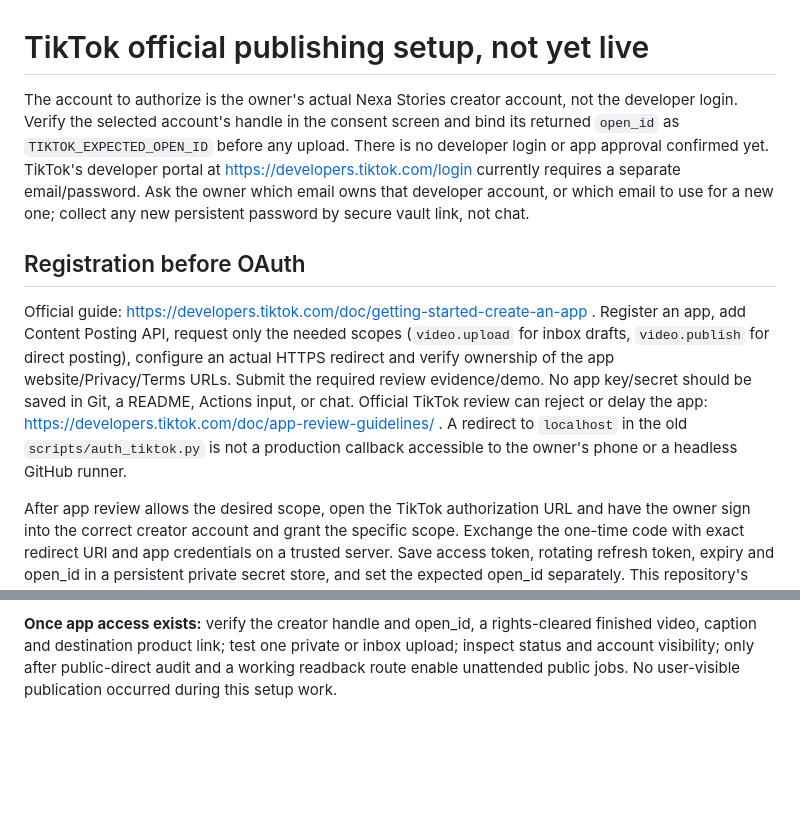
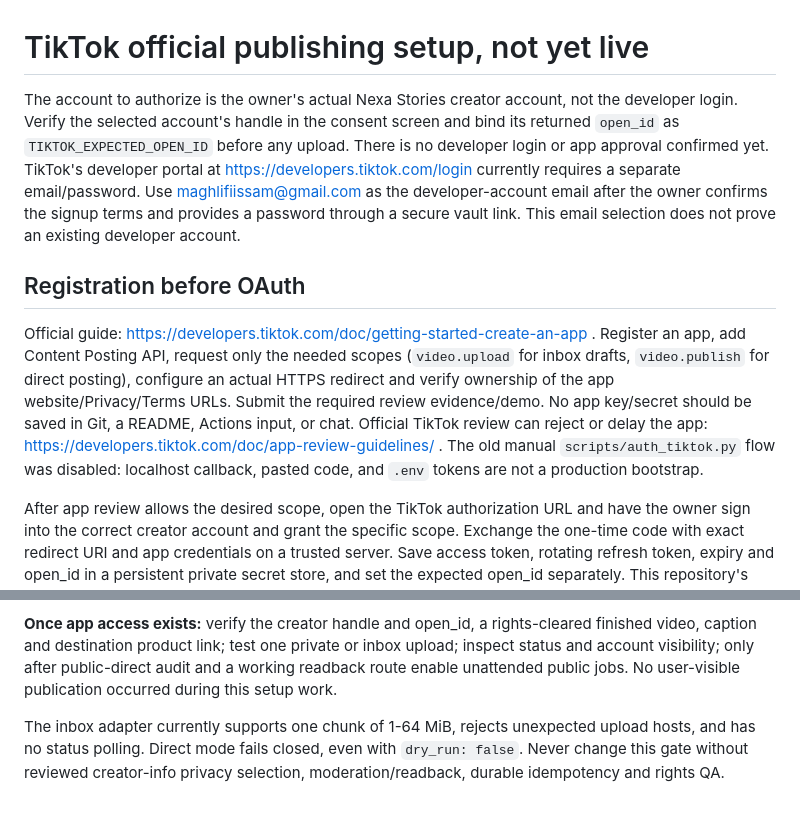
Before and after one commit to maghlifiissam-art/spider-network, a Markdown page: TIKTOK_SETUP.md, 2 parts joined by grey strips. GitHub-like rendering; blank space fills up the shorter version.

Commit message:
Clarify developer identity and fail-closed posting setup
Updated TikTok setup instructions with developer account email and clarified app review process.

```diff
--- a/TIKTOK_SETUP.md
+++ b/TIKTOK_SETUP.md
@@ -1,13 +1,15 @@
 # TikTok official publishing setup, not yet live
 
-The account to authorize is the owner's actual Nexa Stories creator account, not the developer login. Verify the selected account's handle in the consent screen and bind its returned `open_id` as `TIKTOK_EXPECTED_OPEN_ID` before any upload. There is no developer login or app approval confirmed yet. TikTok's developer portal at https://developers.tiktok.com/login currently requires a separate email/password. Ask the owner which email owns that developer account, or which email to use for a new one; collect any new persistent password by secure vault link, not chat.
+The account to authorize is the owner's actual Nexa Stories creator account, not the developer login. Verify the selected account's handle in the consent screen and bind its returned `open_id` as `TIKTOK_EXPECTED_OPEN_ID` before any upload. There is no developer login or app approval confirmed yet. TikTok's developer portal at https://developers.tiktok.com/login currently requires a separate email/password. Use maghlifiissam@gmail.com as the developer-account email after the owner confirms the signup terms and provides a password through a secure vault link. This email selection does not prove an existing developer account.
 
 ## Registration before OAuth
 
-Official guide: https://developers.tiktok.com/doc/getting-started-create-an-app . Register an app, add Content Posting API, request only the needed scopes (`video.upload` for inbox drafts, `video.publish` for direct posting), configure an actual HTTPS redirect and verify ownership of the app website/Privacy/Terms URLs. Submit the required review evidence/demo. No app key/secret should be saved in Git, a README, Actions input, or chat. Official TikTok review can reject or delay the app: https://developers.tiktok.com/doc/app-review-guidelines/ . A redirect to `localhost` in the old `scripts/auth_tiktok.py` is not a production callback accessible to the owner's phone or a headless GitHub runner.
+Official guide: https://developers.tiktok.com/doc/getting-started-create-an-app . Register an app, add Content Posting API, request only the needed scopes (`video.upload` for inbox drafts, `video.publish` for direct posting), configure an actual HTTPS redirect and verify ownership of the app website/Privacy/Terms URLs. Submit the required review evidence/demo. No app key/secret should be saved in Git, a README, Actions input, or chat. Official TikTok review can reject or delay the app: https://developers.tiktok.com/doc/app-review-guidelines/ . The old manual `scripts/auth_tiktok.py` flow was disabled: localhost callback, pasted code, and `.env` tokens are not a production bootstrap.
 
 After app review allows the desired scope, open the TikTok authorization URL and have the owner sign into the correct creator account and grant the specific scope. Exchange the one-time code with exact redirect URI and app credentials on a trusted server. Save access token, rotating refresh token, expiry and open_id in a persistent private secret store, and set the expected open_id separately. This repository's `tiktok_token_store.py` is a local-file prototype, not a GitHub Actions secret store: ephemeral Actions runners lose the rotated refresh token. Use a persistent encrypted vault/secret manager or another approved durable runtime, and test rotation before unattended operation. TikTok token lifecycle: https://developers.tiktok.com/doc/oauth-user-access-token-management .
 
 `video.upload` uploads to TikTok inbox and the owner finishes from the app. That is *not* public autopublishing. Direct `video.publish` needs TikTok's audit to allow public visibility; unaudited clients are restricted to private posts: https://developers.tiktok.com/doc/content-posting-api-get-started . Keep `config/publish.yaml` on dry run until app, owner account, QA, status receipts and public visibility are verified. Current upload adapter reports an initiation ID, not a verified public post. Track it with `/v2/post/publish/status/fetch/` and avoid retrying uncertain responses; one blind retry can duplicate a post. Public link must be read from the platform, not inferred.
 
 **Once app access exists:** verify the creator handle and open_id, a rights-cleared finished video, caption and destination product link; test one private or inbox upload; inspect status and account visibility; only after public-direct audit and a working readback route enable unattended public jobs. No user-visible publication occurred during this setup work.
+
+The inbox adapter currently supports one chunk of 1-64 MiB, rejects unexpected upload hosts, and has no status polling. Direct mode fails closed, even with `dry_run: false`. Never change this gate without reviewed creator-info privacy selection, moderation/readback, durable idempotency and rights QA.
```
